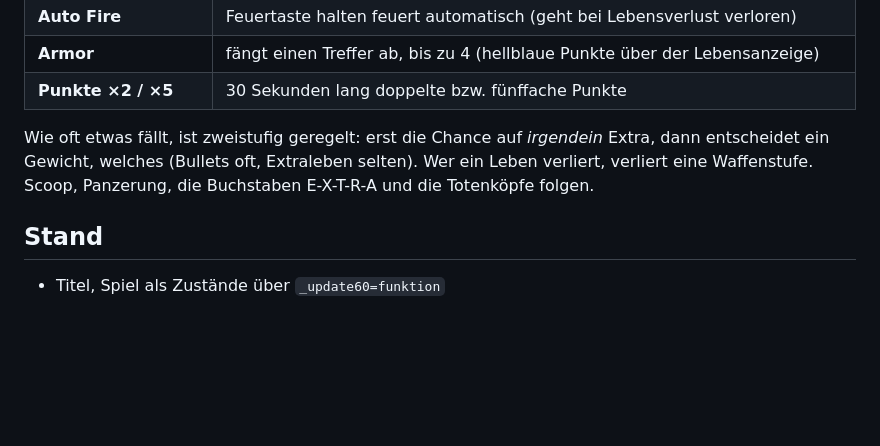
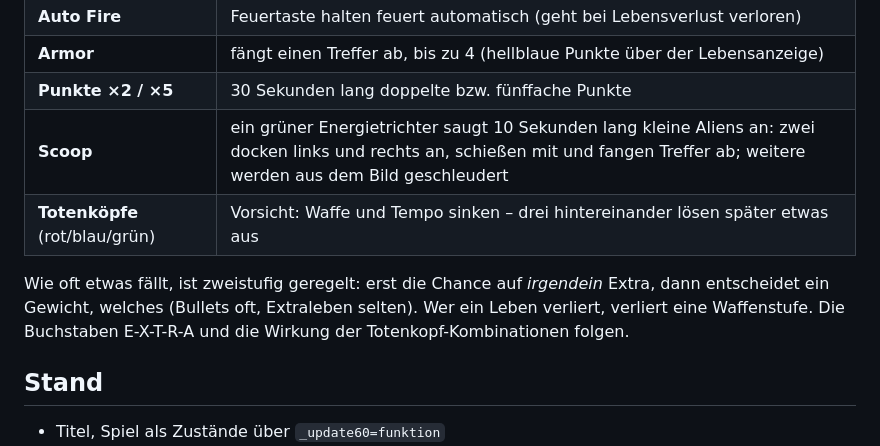
Before and after one commit to callimero/dgalaga, a Markdown page: README.md, the part around the change. Rendered like a GitHub page; blank space fills up the shorter version.

```diff
--- a/README.md
+++ b/README.md
@@ -84,11 +84,13 @@ mit dem Schiff darunter fliegt:
 | **Auto Fire** | Feuertaste halten feuert automatisch (geht bei Lebensverlust verloren) |
 | **Armor** | fängt einen Treffer ab, bis zu 4 (hellblaue Punkte über der Lebensanzeige) |
 | **Punkte ×2 / ×5** | 30 Sekunden lang doppelte bzw. fünffache Punkte |
+| **Scoop** | ein grüner Energietrichter saugt 10 Sekunden lang kleine Aliens an: zwei docken links und rechts an, schießen mit und fangen Treffer ab; weitere werden aus dem Bild geschleudert |
+| **Totenköpfe** (rot/blau/grün) | Vorsicht: Waffe und Tempo sinken – drei hintereinander lösen später etwas aus |
 
 Wie oft etwas fällt, ist zweistufig geregelt: erst die Chance auf *irgendein*
 Extra, dann entscheidet ein Gewicht, welches (Bullets oft, Extraleben selten).
-Wer ein Leben verliert, verliert eine Waffenstufe. Scoop, Panzerung, die
-Buchstaben E-X-T-R-A und die Totenköpfe folgen.
+Wer ein Leben verliert, verliert eine Waffenstufe. Die Buchstaben E-X-T-R-A
+und die Wirkung der Totenkopf-Kombinationen folgen.
 
 ## Stand
 
```
Also changed, not shown: dgalaga.p8.png, 4 other files.
